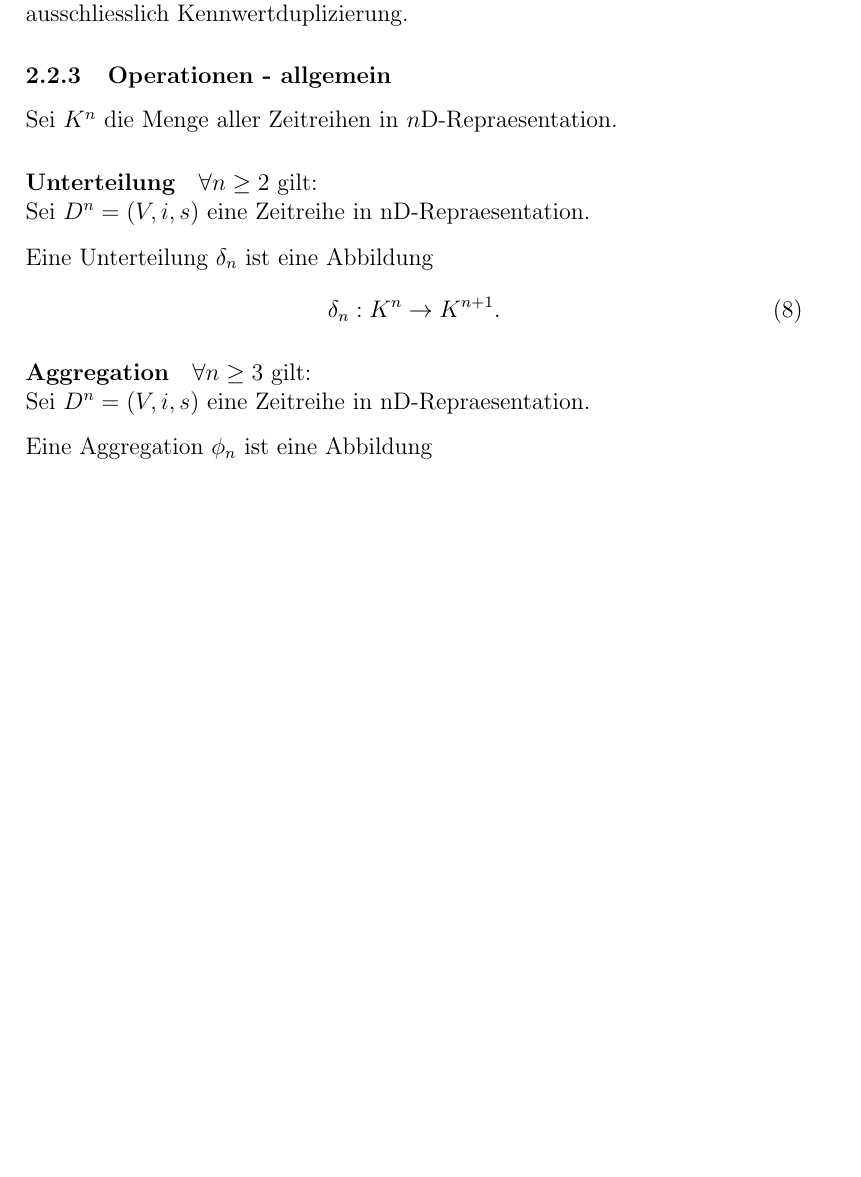
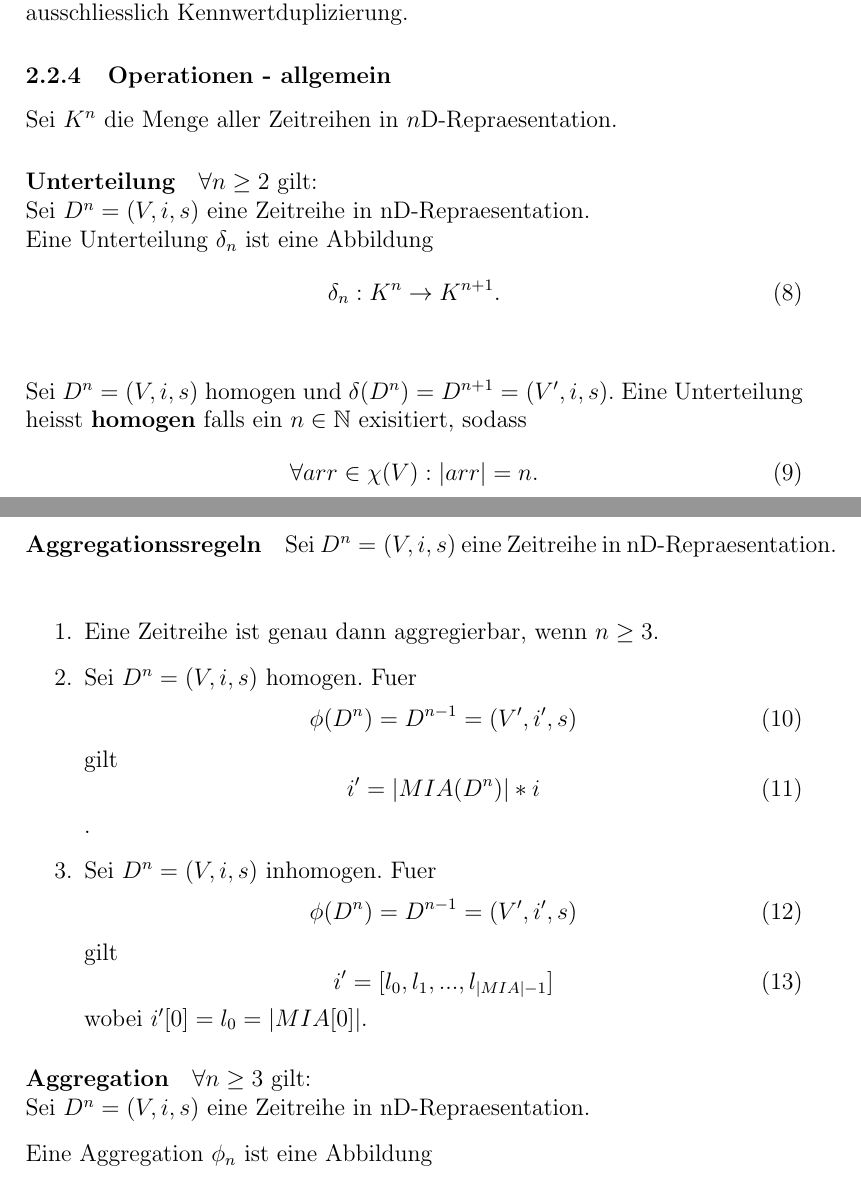
Before and after one commit to b-pos465/timeseries-analysation-tool, a LaTeX document (tex/bachelorarbeit.tex): part of page 5 of 6 before the commit and two parts of pages 5 and 6 of 7 after it, the two joined at a grey line, cut so that both start at the same text, the shorter picture padded with empty space. Compiled offline with pdfLaTeX.

Commit message:
save changes before i destroy my system setup

```diff
--- a/tex/bachelorarbeit.tex
+++ b/tex/bachelorarbeit.tex
@@ -1,8 +1,9 @@
 \documentclass[12pt]{article}
 
 \usepackage[ngerman]{babel}
-
 \usepackage[utf8]{inputenc}
+\usepackage{amssymb}
+\usepackage{amsmath}
 
 \title{Bachelorarbeit Informatik}
 \author{Stefan Bechert}
@@ -87,11 +94,43 @@
 
 			\paragraph{Unterteilung}
 				$\forall n \geq 2$ gilt:\\
-				Sei $D^{n} = (V, i, s)$ eine Zeitreihe in nD-Repraesentation.\\[0.3cm]
+				Sei $D^{n} = (V, i, s)$ eine Zeitreihe in nD-Repraesentation.\\[0.0cm]
 				Eine Unterteilung $\delta_{n}$ ist eine Abbildung
 				\begin{equation}
 					\delta_{n}: K^{n} \rightarrow K^{n+1}.
+				\end{equation}\\[0.3cm]
+				Sei $D^{n} = (V, i, s)$ homogen und $\delta(D^{n}) = D^{n+1} = (V', i, s)$.
+				Eine Unterteilung heisst \textbf{homogen} falls ein $n \in \mathbb{N}$ exisitiert, sodass
+				\begin{equation}
+					\forall arr \in \chi(V): |arr| = n.
 				\end{equation}
+
+			\paragraph{Aggregationssregeln}
+				Sei $D^{n} = (V, i, s)$ eine Zeitreihe in nD-Repraesentation.\\[0.3cm]
+
+				\begin{enumerate}
+					\item{Eine Zeitreihe ist genau dann aggregierbar, wenn $n \geq 3$.}
+					\item{Sei $D^{n} = (V, i, s)$ homogen. Fuer
+						\begin{equation}
+							\phi(D^{n}) = D^{n-1} = (V', i', s)
+						\end{equation}
+						gilt
+						\begin{equation}
+							i' = |MIA(D^{n})|*i
+						\end{equation}
+						.
+					}
+					\item{Sei $D^{n} = (V, i, s)$ inhomogen. Fuer
+						\begin{equation}
+							\phi(D^{n}) = D^{n-1} = (V', i', s)
+						\end{equation}
+						gilt
+						\begin{equation}
+							i' = [l_{0}, l_{1}, ..., l_{|MIA| - 1}]
+						\end{equation}
+						wobei $i'[0] = l_{0} = |MIA[0]|$.
+					}
+				\end{enumerate}
 
 			\paragraph{Aggregation}
 				$\forall n \geq 3$ gilt:\\
```
Also changed, not shown: tex/bachelorarbeit.pdf, tex/bachelorarbeit.tex (10 more changed lines), 6 other files.
